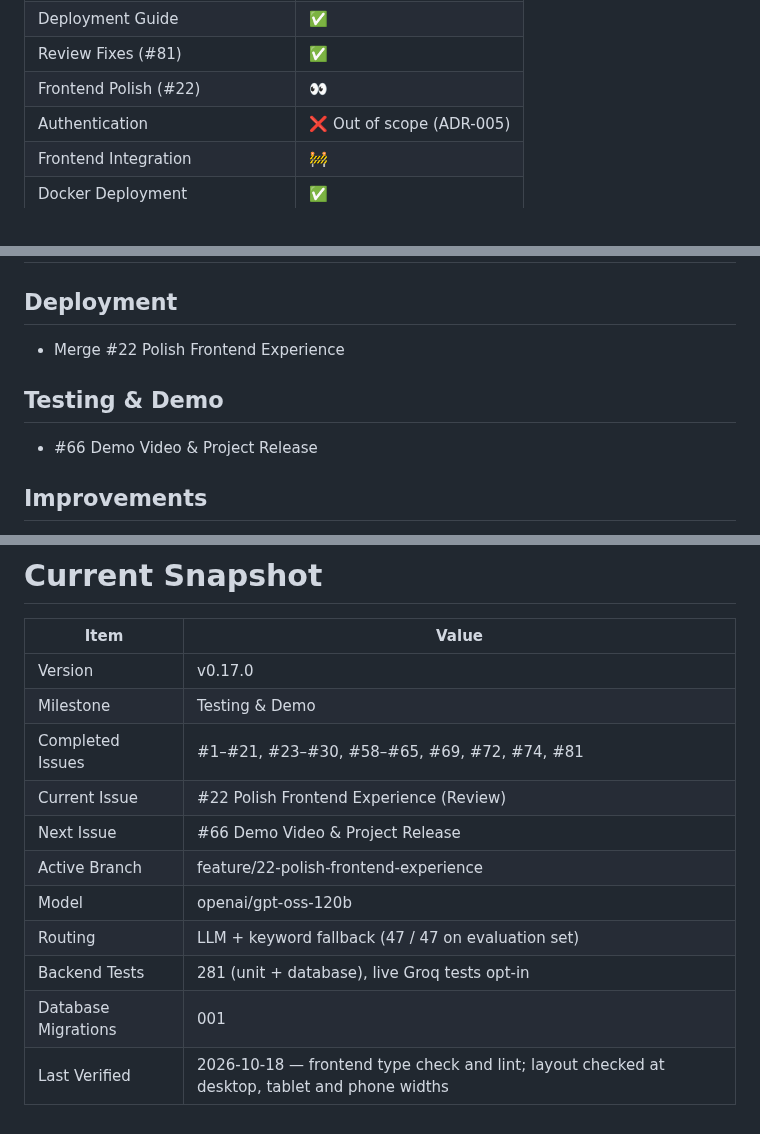
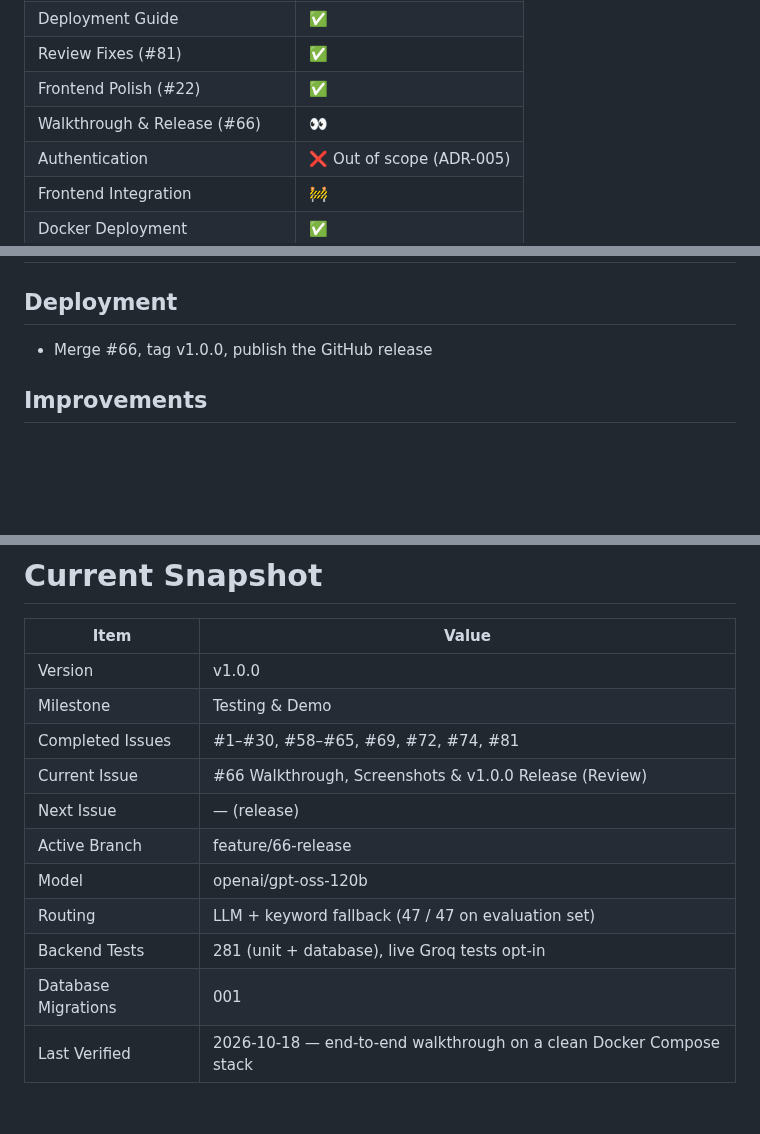
Before and after one commit to firrexguptaji/ai-first-crm-hcp, a Markdown page: docs/project-context.md, 3 parts joined by grey strips. Drawn GitHub-style; blank space fills up the shorter version.

```diff
--- a/docs/project-context.md
+++ b/docs/project-context.md
@@ -71,7 +71,8 @@ The project follows a production-inspired engineering workflow using issue-drive
 | Docker Compose | ✅ |
 | Deployment Guide | ✅ |
 | Review Fixes (#81) | ✅ |
-| Frontend Polish (#22) | 👀 |
+| Frontend Polish (#22) | ✅ |
+| Walkthrough & Release (#66) | 👀 |
 | Authentication | ❌ Out of scope (ADR-005) |
 | Frontend Integration | 🚧 |
 | Docker Deployment | ✅ |
@@ -327,11 +328,7 @@ Testing & Demo
 
 ## Deployment
 
-- Merge #22 Polish Frontend Experience
-
-## Testing & Demo
-
-- #66 Demo Video & Project Release
+- Merge #66, tag v1.0.0, publish the GitHub release
 
 ## Improvements
 
@@ -353,14 +350,14 @@ Testing & Demo
 
 | Item | Value |
 |------|-------|
-| Version | v0.17.0 |
+| Version | v1.0.0 |
 | Milestone | Testing & Demo |
-| Completed Issues | #1–#21, #23–#30, #58–#65, #69, #72, #74, #81 |
-| Current Issue | #22 Polish Frontend Experience (Review) |
-| Next Issue | #66 Demo Video & Project Release |
-| Active Branch | feature/22-polish-frontend-experience |
+| Completed Issues | #1–#30, #58–#65, #69, #72, #74, #81 |
+| Current Issue | #66 Walkthrough, Screenshots & v1.0.0 Release (Review) |
+| Next Issue | — (release) |
+| Active Branch | feature/66-release |
 | Model | openai/gpt-oss-120b |
 | Routing | LLM + keyword fallback (47 / 47 on evaluation set) |
 | Backend Tests | 281 (unit + database), live Groq tests opt-in |
 | Database Migrations | 001 |
-| Last Verified | 2026-10-18 — frontend type check and lint; layout checked at desktop, tablet and phone widths |
+| Last Verified | 2026-10-18 — end-to-end walkthrough on a clean Docker Compose stack |
```
Also changed, not shown: CHANGELOG.md (added, +50 -0 lines), README.md (+12 -4 lines), docs/issues/issue-progress.md (+17 -4 lines), docs/walkthrough/walkthrough.md (added, +263 -0 lines), docs/walkthrough/screenshots/01-empty-state.png (added), docs/walkthrough/screenshots/02-log-interaction.png (added), docs/walkthrough/screenshots/03-edit-add-attendee.png (added), docs/walkthrough/screenshots/04-ambiguous-edit.png (added), docs/walkthrough/screenshots/05-history.png (added), docs/walkthrough/screenshots/11-compose-healthy.png (added), 4 other files.
